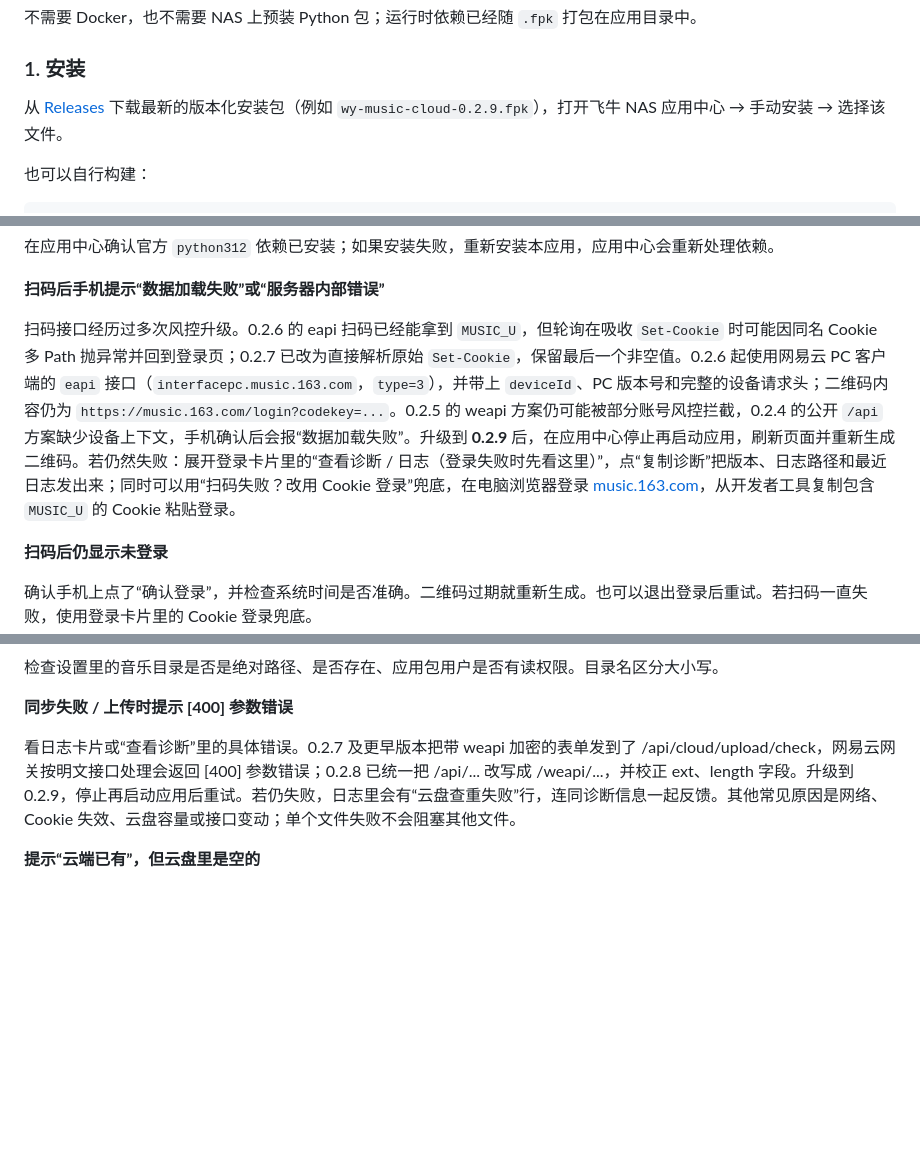
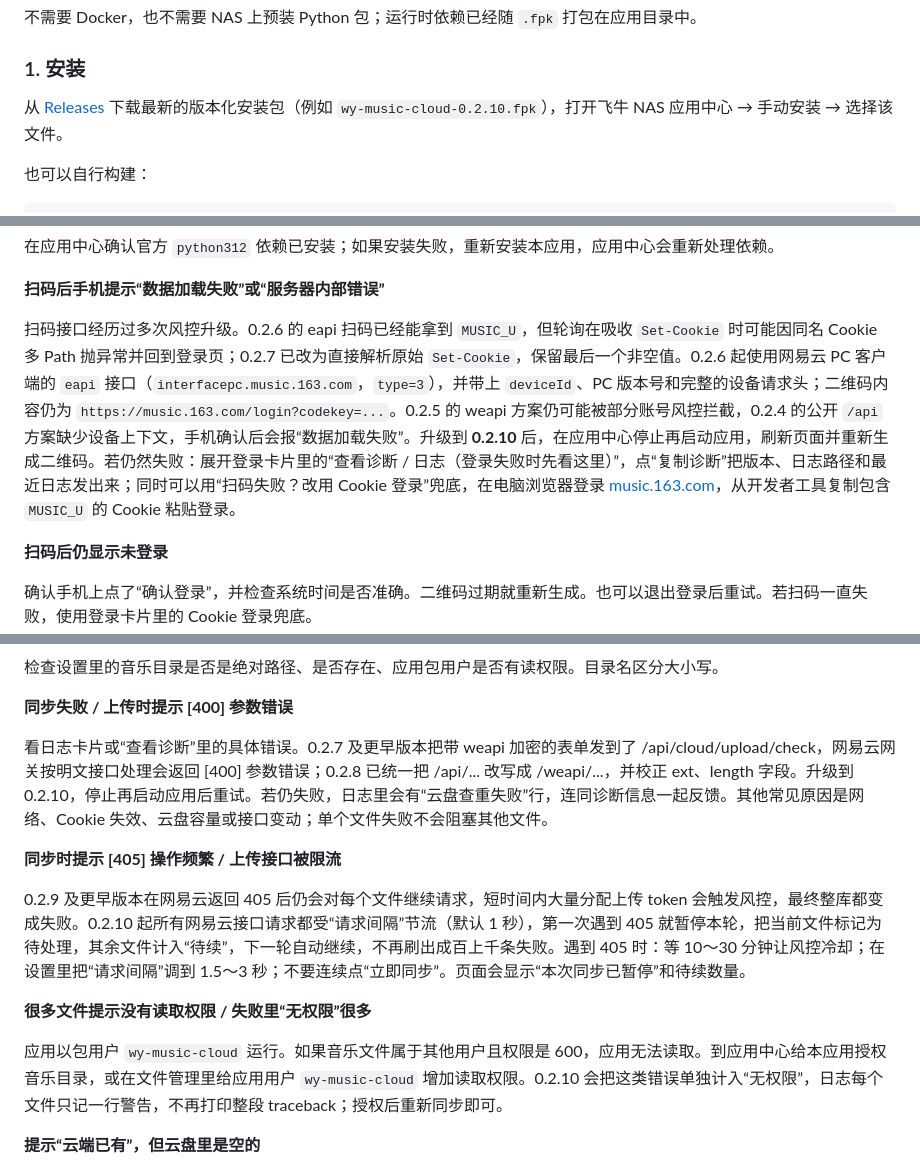
Before and after one commit to jiu-zui-90817/ncm-cloud-sync, a Markdown page: README.md, 3 parts joined by grey strips. Drawn GitHub-style; blank space fills up the shorter version.

```diff
--- a/README.md
+++ b/README.md
@@ -60,7 +60,7 @@
 
 ### 1. 安装
 
-从 [Releases](https://github.com/jiu-zui-90817/wy-music-cloud/releases) 下载最新的版本化安装包（例如 `wy-music-cloud-0.2.9.fpk`），打开飞牛 NAS 应用中心 → 手动安装 → 选择该文件。
+从 [Releases](https://github.com/jiu-zui-90817/wy-music-cloud/releases) 下载最新的版本化安装包（例如 `wy-music-cloud-0.2.10.fpk`），打开飞牛 NAS 应用中心 → 手动安装 → 选择该文件。
 
 也可以自行构建：
 
@@ -148,7 +148,7 @@ var/
 
 **扫码后手机提示“数据加载失败”或“服务器内部错误”**
 
-扫码接口经历过多次风控升级。0.2.6 的 eapi 扫码已经能拿到 `MUSIC_U`，但轮询在吸收 `Set-Cookie` 时可能因同名 Cookie 多 Path 抛异常并回到登录页；0.2.7 已改为直接解析原始 `Set-Cookie`，保留最后一个非空值。0.2.6 起使用网易云 PC 客户端的 `eapi` 接口（`interfacepc.music.163.com`，`type=3`），并带上 `deviceId`、PC 版本号和完整的设备请求头；二维码内容仍为 `https://music.163.com/login?codekey=...`。0.2.5 的 weapi 方案仍可能被部分账号风控拦截，0.2.4 的公开 `/api` 方案缺少设备上下文，手机确认后会报“数据加载失败”。升级到 **0.2.9** 后，在应用中心停止再启动应用，刷新页面并重新生成二维码。若仍然失败：展开登录卡片里的“查看诊断 / 日志（登录失败时先看这里）”，点“复制诊断”把版本、日志路径和最近日志发出来；同时可以用“扫码失败？改用 Cookie 登录”兜底，在电脑浏览器登录 [music.163.com](https://music.163.com)，从开发者工具复制包含 `MUSIC_U` 的 Cookie 粘贴登录。
+扫码接口经历过多次风控升级。0.2.6 的 eapi 扫码已经能拿到 `MUSIC_U`，但轮询在吸收 `Set-Cookie` 时可能因同名 Cookie 多 Path 抛异常并回到登录页；0.2.7 已改为直接解析原始 `Set-Cookie`，保留最后一个非空值。0.2.6 起使用网易云 PC 客户端的 `eapi` 接口（`interfacepc.music.163.com`，`type=3`），并带上 `deviceId`、PC 版本号和完整的设备请求头；二维码内容仍为 `https://music.163.com/login?codekey=...`。0.2.5 的 weapi 方案仍可能被部分账号风控拦截，0.2.4 的公开 `/api` 方案缺少设备上下文，手机确认后会报“数据加载失败”。升级到 **0.2.10** 后，在应用中心停止再启动应用，刷新页面并重新生成二维码。若仍然失败：展开登录卡片里的“查看诊断 / 日志（登录失败时先看这里）”，点“复制诊断”把版本、日志路径和最近日志发出来；同时可以用“扫码失败？改用 Cookie 登录”兜底，在电脑浏览器登录 [music.163.com](https://music.163.com)，从开发者工具复制包含 `MUSIC_U` 的 Cookie 粘贴登录。
 
 **扫码后仍显示未登录**
 
@@ -164,7 +164,15 @@ var/
 
 **同步失败 / 上传时提示 [400] 参数错误**
 
-看日志卡片或“查看诊断”里的具体错误。0.2.7 及更早版本把带 weapi 加密的表单发到了 /api/cloud/upload/check，网易云网关按明文接口处理会返回 [400] 参数错误；0.2.8 已统一把 /api/... 改写成 /weapi/...，并校正 ext、length 字段。升级到 0.2.9，停止再启动应用后重试。若仍失败，日志里会有“云盘查重失败”行，连同诊断信息一起反馈。其他常见原因是网络、Cookie 失效、云盘容量或接口变动；单个文件失败不会阻塞其他文件。
+看日志卡片或“查看诊断”里的具体错误。0.2.7 及更早版本把带 weapi 加密的表单发到了 /api/cloud/upload/check，网易云网关按明文接口处理会返回 [400] 参数错误；0.2.8 已统一把 /api/... 改写成 /weapi/...，并校正 ext、length 字段。升级到 0.2.10，停止再启动应用后重试。若仍失败，日志里会有“云盘查重失败”行，连同诊断信息一起反馈。其他常见原因是网络、Cookie 失效、云盘容量或接口变动；单个文件失败不会阻塞其他文件。
+
+**同步时提示 [405] 操作频繁 / 上传接口被限流**
+
+0.2.9 及更早版本在网易云返回 405 后仍会对每个文件继续请求，短时间内大量分配上传 token 会触发风控，最终整库都变成失败。0.2.10 起所有网易云接口请求都受“请求间隔”节流（默认 1 秒），第一次遇到 405 就暂停本轮，把当前文件标记为待处理，其余文件计入“待续”，下一轮自动继续，不再刷出成百上千条失败。遇到 405 时：等 10～30 分钟让风控冷却；在设置里把“请求间隔”调到 1.5～3 秒；不要连续点“立即同步”。页面会显示“本次同步已暂停”和待续数量。
+
+**很多文件提示没有读取权限 / 失败里“无权限”很多**
+
+应用以包用户 `wy-music-cloud` 运行。如果音乐文件属于其他用户且权限是 600，应用无法读取。到应用中心给本应用授权音乐目录，或在文件管理里给应用用户 `wy-music-cloud` 增加读取权限。0.2.10 会把这类错误单独计入“无权限”，日志每个文件只记一行警告，不再打印整段 traceback；授权后重新同步即可。
 
 **提示“云端已有”，但云盘里是空的**
 
```
Also changed, not shown: other parts of README.md (+1 -1 lines), docs/PROTOCOL.md (+2 -0 lines), docs/fnos-deployment.md (+13 -4 lines), docs/images/webui.png, 14 other files.
